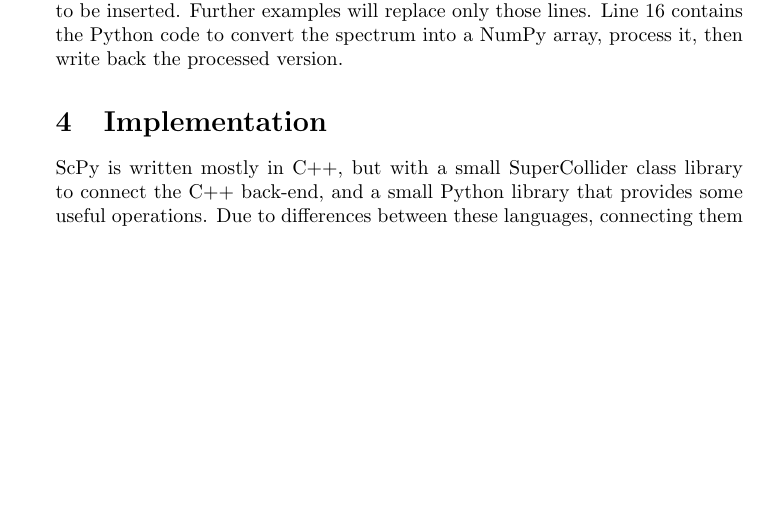
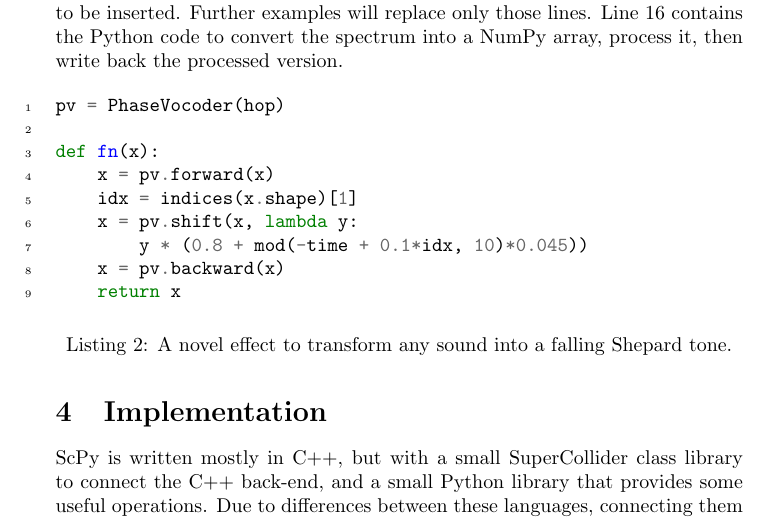
Before and after one commit to nwoeanhinnogaehr/ScPy, a LaTeX paper (doc/paper.tex): part of page 3 of 4 before the commit and part of page 3 of 5 after it, cut so that both start at the same text, the shorter picture padded with empty space. Compiled offline with pdfLaTeX.

Commit message:
shepard tone example

```diff
--- a/doc/paper.tex
+++ b/doc/paper.tex
@@ -109,6 +109,22 @@ processing function where operations are to be inserted. Further examples will r
 lines. Line 16 contains the Python code to convert the spectrum into a NumPy array, process it,
 then write back the processed version.
 
+\begin{listing}[H]
+    \begin{minted}[linenos=true]{python}
+pv = PhaseVocoder(hop)
+
+def fn(x):
+    x = pv.forward(x)
+    idx = indices(x.shape)[1]
+    x = pv.shift(x, lambda y:
+        y * (0.8 + mod(-time + 0.1*idx, 10)*0.045))
+    x = pv.backward(x)
+    return x
+    \end{minted}
+    \caption{A novel effect to transform any sound into a falling Shepard tone.}
+    \label{lst:shepard}
+\end{listing}
+
 \section{Implementation}\label{sec:implementation}
 
 ScPy is written mostly in C++, but with a small SuperCollider class library to connect the C++
```
Also changed, not shown: doc/paper.pdf.
